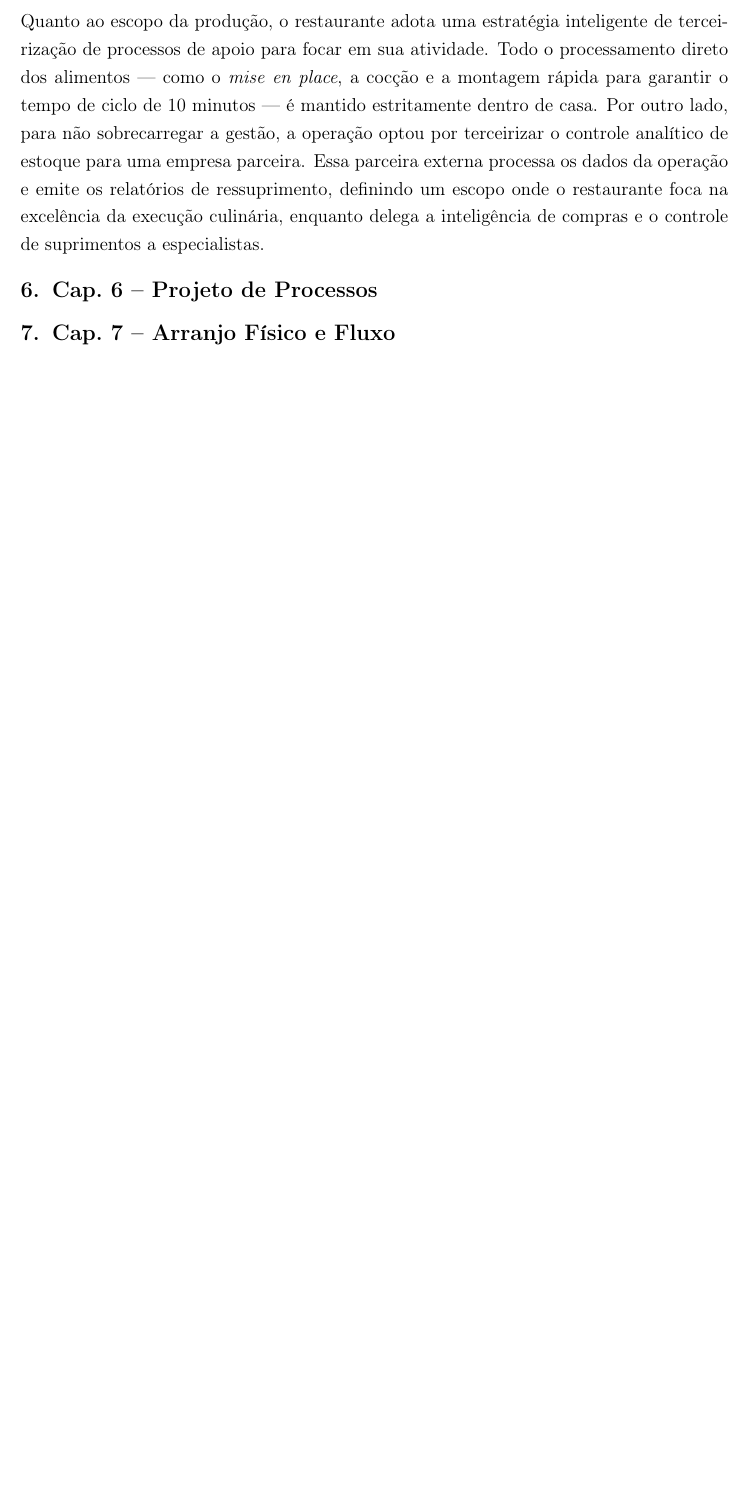
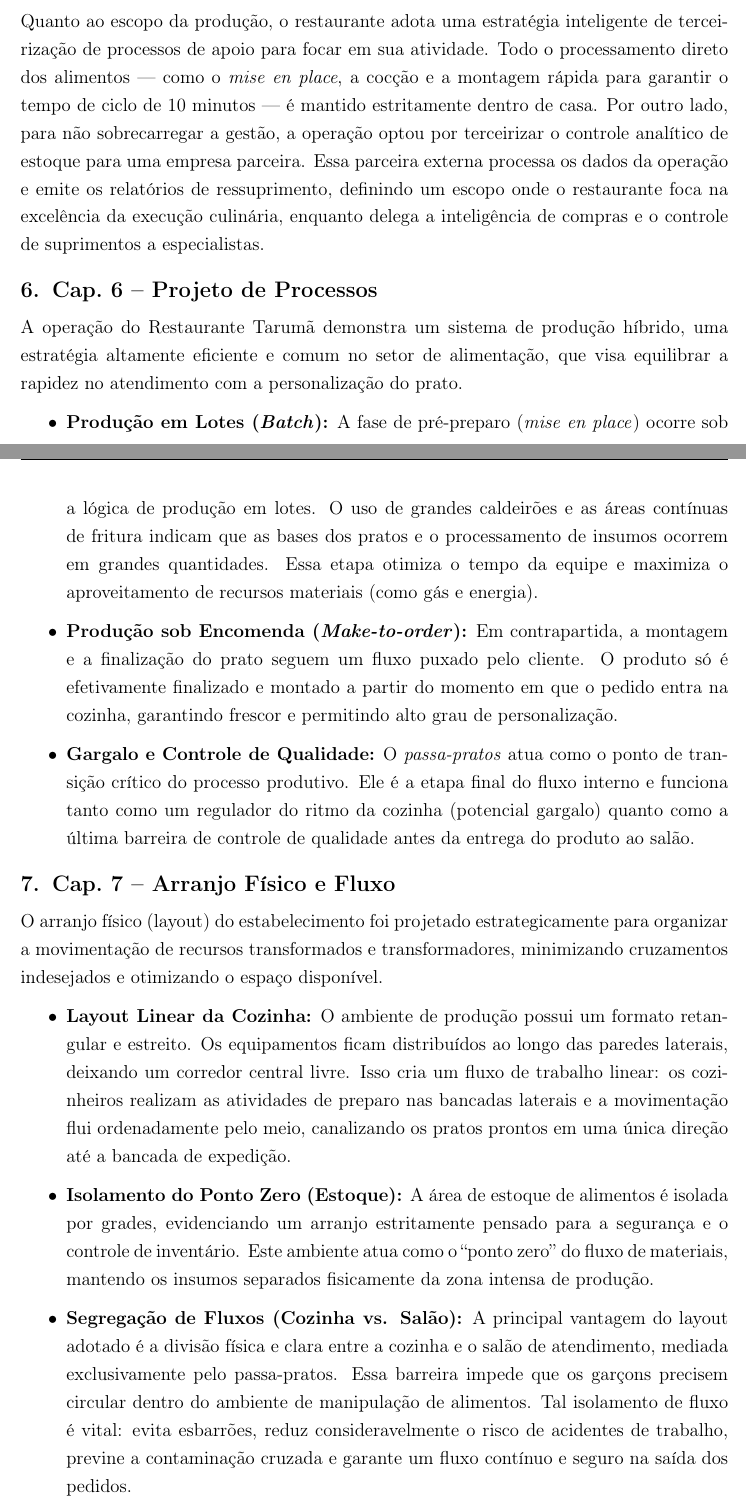
Before and after one commit to TiagoUNB/ProjetoFinalGPEQ, a LaTeX document (DocumentoProjeto.tex): part of page 7 of 12 before the commit and two parts of pages 7 and 8 of 14 after it, the two joined at a grey line, cut so that both start at the same text, the shorter picture padded with empty space. Compiled offline with pdfLaTeX.

Commit message:
docs: adiciona capitulos 6 e 7

```diff
--- a/DocumentoProjeto.tex
+++ b/DocumentoProjeto.tex
@@ -222,10 +222,26 @@ Quanto ao escopo da produção, o restaurante adota uma estratégia inteligente
 % ============================================================
 \section{Cap.~6 – Projeto de Processos}
 
+A operação do Restaurante Tarumã demonstra um sistema de produção híbrido, uma estratégia altamente eficiente e comum no setor de alimentação, que visa equilibrar a rapidez no atendimento com a personalização do prato.
+
+\begin{itemize}
+    \item \textbf{Produção em Lotes (\textit{Batch}):} A fase de pré-preparo (\textit{mise en place}) ocorre sob a lógica de produção em lotes. O uso de grandes caldeirões e as áreas contínuas de fritura indicam que as bases dos pratos e o processamento de insumos ocorrem em grandes quantidades. Essa etapa otimiza o tempo da equipe e maximiza o aproveitamento de recursos materiais (como gás e energia).
+    \item \textbf{Produção sob Encomenda (\textit{Make-to-order}):} Em contrapartida, a montagem e a finalização do prato seguem um fluxo puxado pelo cliente. O produto só é efetivamente finalizado e montado a partir do momento em que o pedido entra na cozinha, garantindo frescor e permitindo alto grau de personalização.
+    \item \textbf{Gargalo e Controle de Qualidade:} O \textit{passa-pratos} atua como o ponto de transição crítico do processo produtivo. Ele é a etapa final do fluxo interno e funciona tanto como um regulador do ritmo da cozinha (potencial gargalo) quanto como a última barreira de controle de qualidade antes da entrega do produto ao salão.
+\end{itemize}
+
 % ============================================================
 % 7. CAP 7 – ARRANJO FÍSICO E FLUXO
 % ============================================================
 \section{Cap.~7 – Arranjo Físico e Fluxo}
+
+O arranjo físico (layout) do estabelecimento foi projetado estrategicamente para organizar a movimentação de recursos transformados e transformadores, minimizando cruzamentos indesejados e otimizando o espaço disponível.
+
+\begin{itemize}
+    \item \textbf{Layout Linear da Cozinha:} O ambiente de produção possui um formato retangular e estreito. Os equipamentos ficam distribuídos ao longo das paredes laterais, deixando um corredor central livre. Isso cria um fluxo de trabalho linear: os cozinheiros realizam as atividades de preparo nas bancadas laterais e a movimentação flui ordenadamente pelo meio, canalizando os pratos prontos em uma única direção até a bancada de expedição.
+    \item \textbf{Isolamento do Ponto Zero (Estoque):} A área de estoque de alimentos é isolada por grades, evidenciando um arranjo estritamente pensado para a segurança e o controle de inventário. Este ambiente atua como o ``ponto zero'' do fluxo de materiais, mantendo os insumos separados fisicamente da zona intensa de produção.
+    \item \textbf{Segregação de Fluxos (Cozinha vs. Salão):} A principal vantagem do layout adotado é a divisão física e clara entre a cozinha e o salão de atendimento, mediada exclusivamente pelo passa-pratos. Essa barreira impede que os garçons precisem circular dentro do ambiente de manipulação de alimentos. Tal isolamento de fluxo é vital: evita esbarrões, reduz consideravelmente o risco de acidentes de trabalho, previne a contaminação cruzada e garante um fluxo contínuo e seguro na saída dos pedidos.
+\end{itemize}
 
 % ============================================================
 % 8. CAP 8 – TECNOLOGIA DE PROCESSO
```
